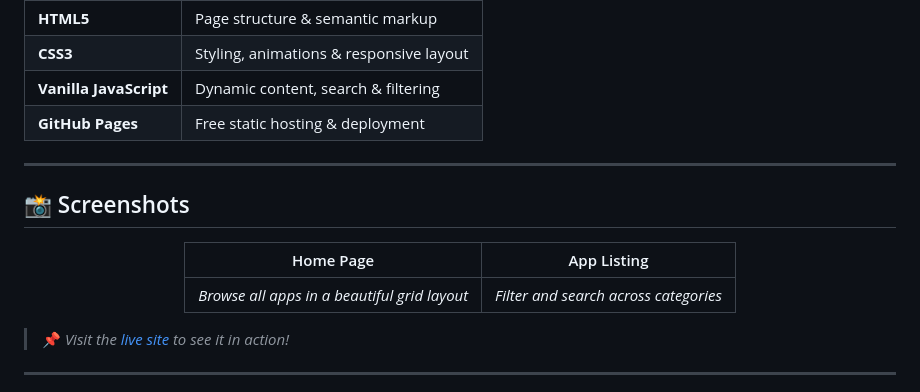
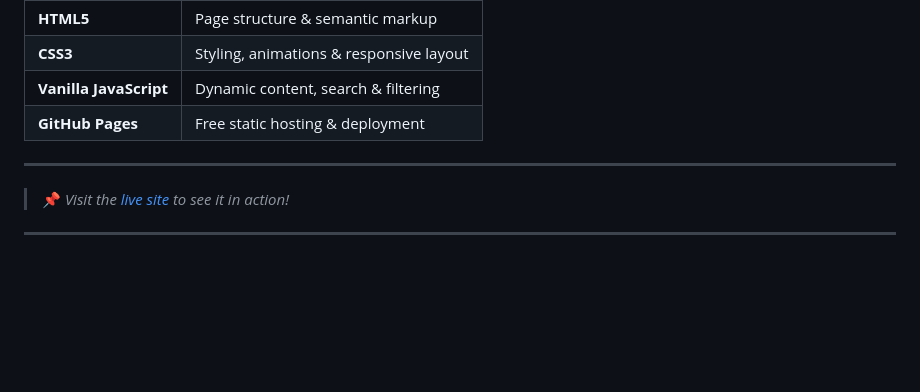
Before and after one commit to RobinKumar5986/My-App-Store, a Markdown page: README.md, the part around the change. Rendered like a GitHub page; blank space fills up the shorter version.

```diff
--- a/README.md
+++ b/README.md
@@ -75,16 +75,6 @@ Whether you're sharing your own Android apps, tools, or utilities with friends a
 | **GitHub Pages** | Free static hosting & deployment |
 
 ---
-
-## 📸 Screenshots
-
-<div align="center">
-
-| Home Page | App Listing |
-|-----------|-------------|
-| *Browse all apps in a beautiful grid layout* | *Filter and search across categories* |
-
-</div>
 
 > 📌 *Visit the [live site](https://robinkumar5986.github.io/My-App-Store/) to see it in action!*
 
```
